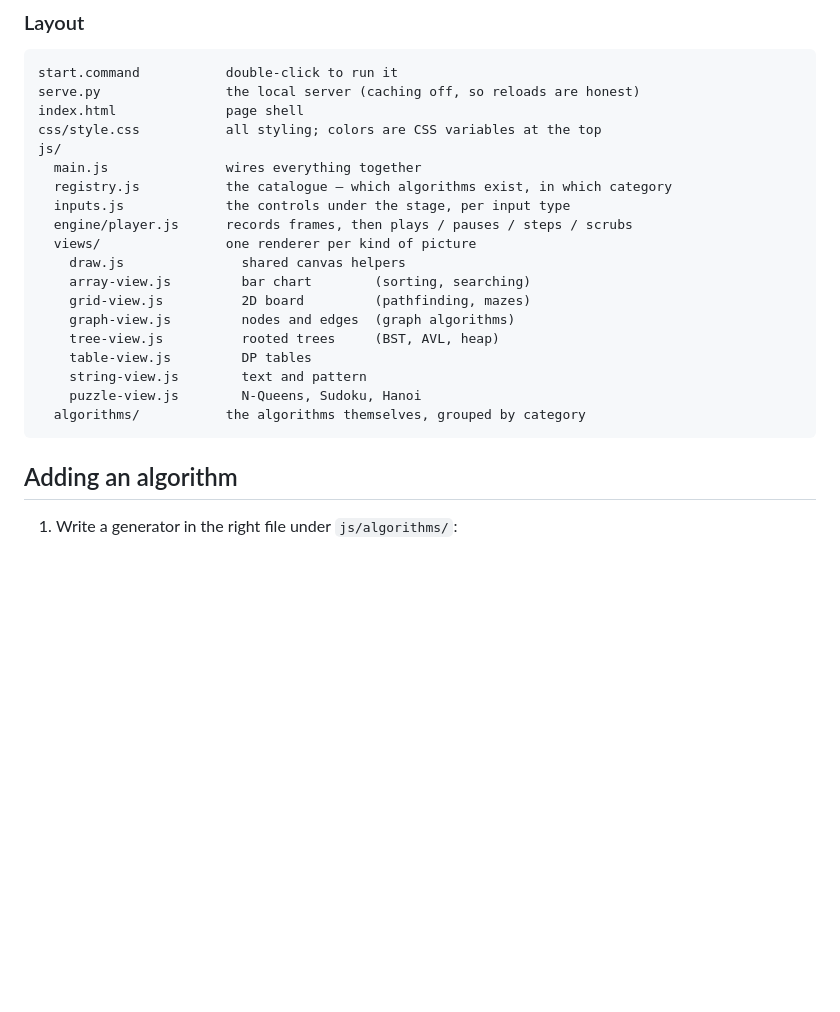
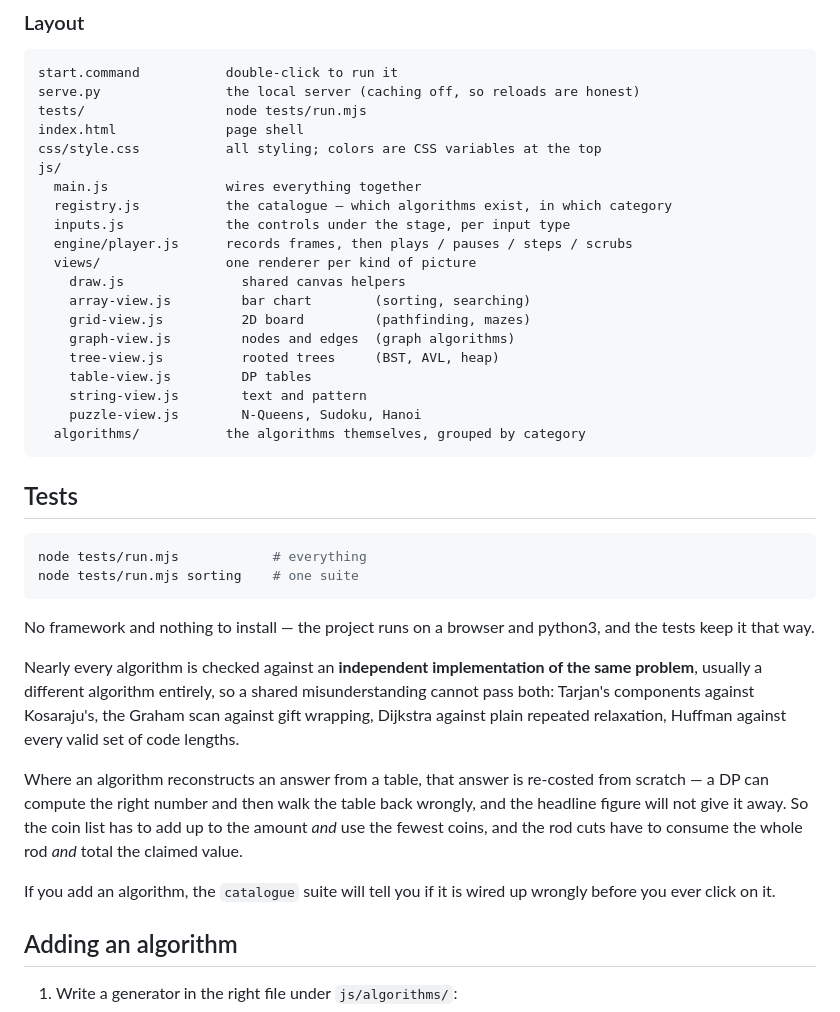
Before and after one commit to ruhansachdeva/Algorithm-Visualizer-2, a Markdown page: README.md, the part around the change. Rendered like a GitHub page; blank space fills up the shorter version.

Commit message:
Document how to run the tests
Explains the one idea the suite is built on: check each algorithm
against an independent implementation of the same problem, so a
shared misunderstanding cannot pass both.

````diff
--- a/README.md
+++ b/README.md
@@ -181,6 +181,7 @@ reading an ordinary implementation.
 ```
 start.command           double-click to run it
 serve.py                the local server (caching off, so reloads are honest)
+tests/                  node tests/run.mjs
 index.html              page shell
 css/style.css           all styling; colors are CSS variables at the top
 js/
@@ -199,6 +200,31 @@ js/
     puzzle-view.js        N-Queens, Sudoku, Hanoi
   algorithms/           the algorithms themselves, grouped by category
 ```
+
+## Tests
+
+```sh
+node tests/run.mjs            # everything
+node tests/run.mjs sorting    # one suite
+```
+
+No framework and nothing to install — the project runs on a browser and
+python3, and the tests keep it that way.
+
+Nearly every algorithm is checked against an **independent implementation of
+the same problem**, usually a different algorithm entirely, so a shared
+misunderstanding cannot pass both: Tarjan's components against Kosaraju's,
+the Graham scan against gift wrapping, Dijkstra against plain repeated
+relaxation, Huffman against every valid set of code lengths.
+
+Where an algorithm reconstructs an answer from a table, that answer is
+re-costed from scratch — a DP can compute the right number and then walk the
+table back wrongly, and the headline figure will not give it away. So the
+coin list has to add up to the amount *and* use the fewest coins, and the rod
+cuts have to consume the whole rod *and* total the claimed value.
+
+If you add an algorithm, the `catalogue` suite will tell you if it is wired
+up wrongly before you ever click on it.
 
 ## Adding an algorithm
 
````
